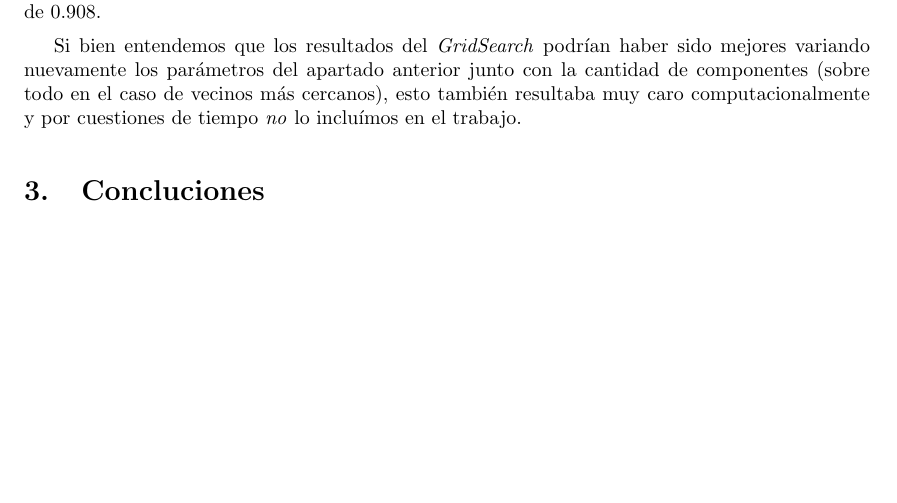
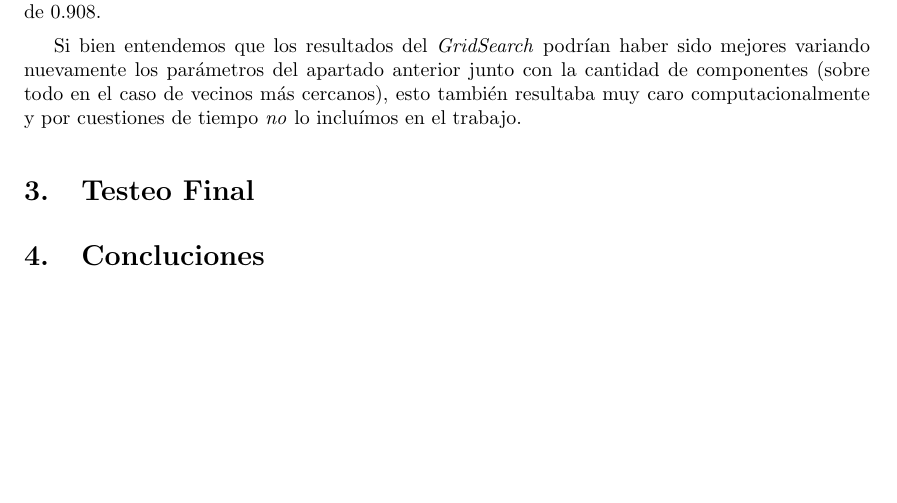
Before and after one commit to martinrey/machine-learning, a LaTeX document (tp1/informe/informe.tex): part of page 5 of 5, cut so that both start at the same text. Compiled offline with pdfLaTeX.

Commit message:
Agregados resultados de testeo

```diff
--- a/tp1/informe/informe.tex
+++ b/tp1/informe/informe.tex
@@ -27,8 +27,8 @@
 \input{intro.tex}
 \section{Desarrollo}
 \input{desarrollo.tex}
-% \section{Testeo Final}
-%\input{testeo.tex}
+\section{Testeo Final}
+\input{testeo.tex}
 \section{Concluciones}
 \input{concluciones.tex}
 
```
Also changed, not shown: tp1/informe/testeo.tex (added, +3 -0 lines).
